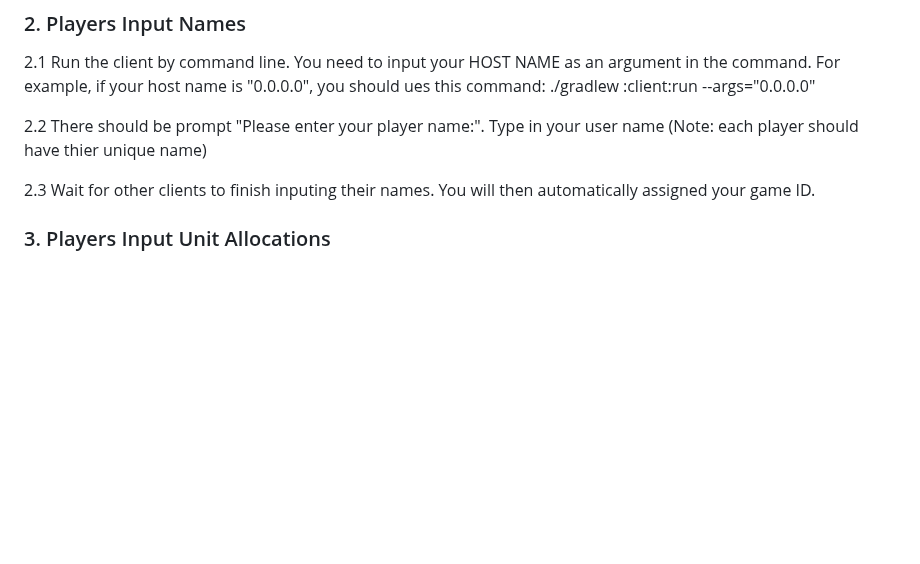
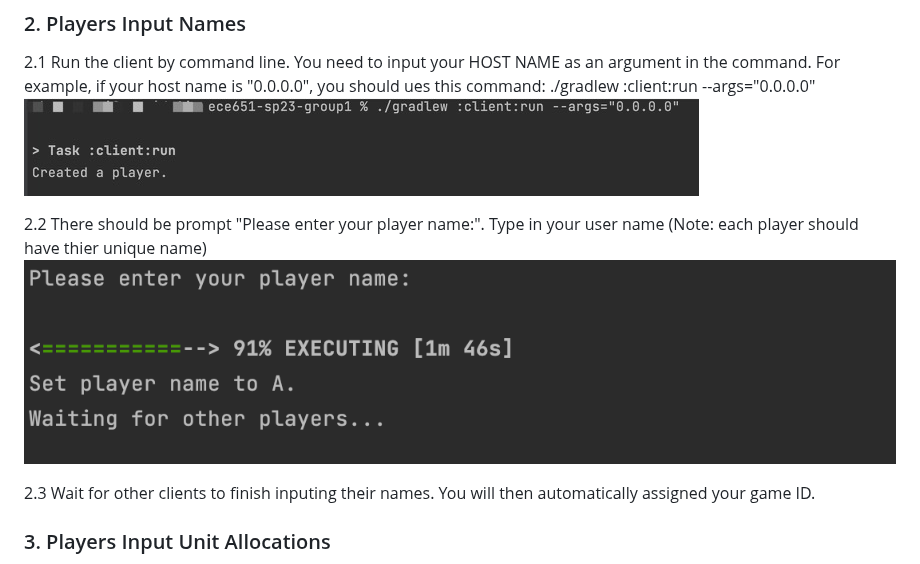
Before and after one commit to 0HugoHu/Harry-Potter-Strategy-Game, a Markdown page: README.md, the part around one of its changes. GitHub-like rendering; blank space fills up the shorter version.

```diff
--- a/README.md
+++ b/README.md
@@ -32,8 +33,10 @@
 ### 2. Players Input Names
 
 2.1  Run the client by command line. You need to input your HOST NAME as an argument in the command. For example, if your  host name is "0.0.0.0", you should ues this command:   ./gradlew :client:run --args="0.0.0.0"
+![](assets/images/2.jpeg)
 
 2.2  There should be prompt "Please enter your player name:". Type in your user name (Note: each player should have thier unique name)
+![](assets/images/3.png)
 
 2.3  Wait for other clients to finish inputing their names. You will then automatically assigned your game ID.
 
```
Also changed, not shown: other parts of README.md (+2 -1 lines).
